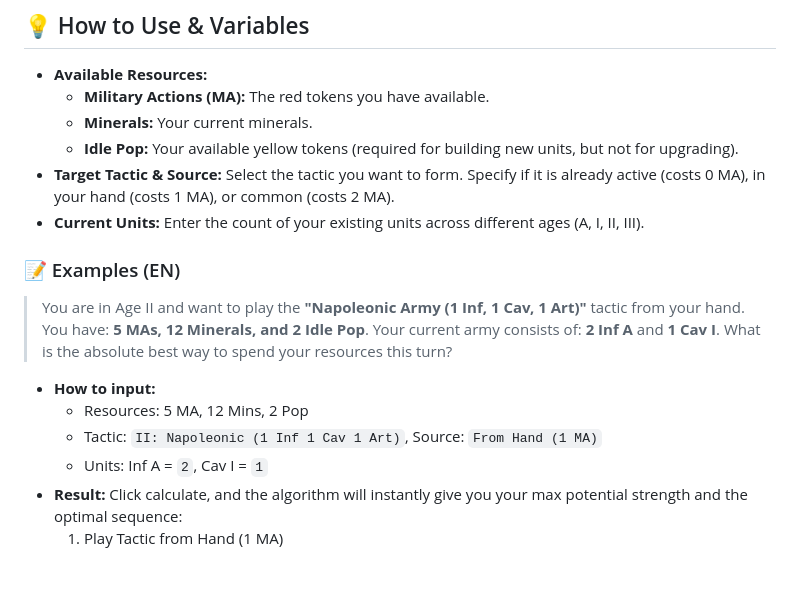
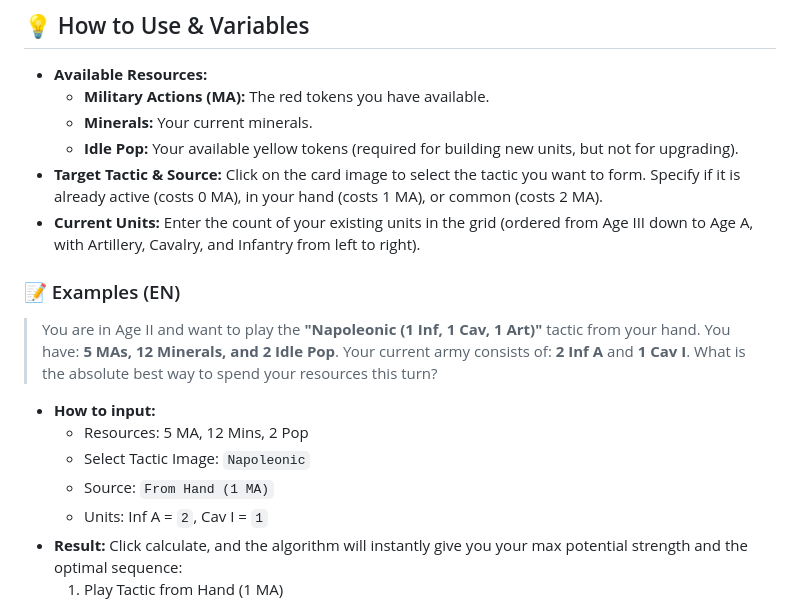
Before and after one commit to FCChen/tta-max-strength-calculator, a Markdown page: README.md, the part around one of its changes. Drawn GitHub-style; blank space fills up the shorter version.

```diff
--- a/README.md
+++ b/README.md
@@ -49,19 +62,20 @@ It is fully responsive and strictly client-side, allowing you to run it in any w
     *   **Military Actions (MA):** The red tokens you have available.
     *   **Minerals:** Your current minerals.
     *   **Idle Pop:** Your available yellow tokens (required for building new units, but not for upgrading).
-*   **Target Tactic & Source:** Select the tactic you want to form. Specify if it is already active (costs 0 MA), in your hand (costs 1 MA), or common (costs 2 MA).
-*   **Current Units:** Enter the count of your existing units across different ages (A, I, II, III).
+*   **Target Tactic & Source:** Click on the card image to select the tactic you want to form. Specify if it is already active (costs 0 MA), in your hand (costs 1 MA), or common (costs 2 MA).
+*   **Current Units:** Enter the count of your existing units in the grid (ordered from Age III down to Age A, with Artillery, Cavalry, and Infantry from left to right).
 
 ### 📝 Examples (EN)
 
-> You are in Age II and want to play the **"Napoleonic Army (1 Inf, 1 Cav, 1 Art)"** tactic from your hand.
+> You are in Age II and want to play the **"Napoleonic (1 Inf, 1 Cav, 1 Art)"** tactic from your hand.
 > You have: **5 MAs, 12 Minerals, and 2 Idle Pop**.
 > Your current army consists of: **2 Inf A** and **1 Cav I**.
 > What is the absolute best way to spend your resources this turn?
 
 *   **How to input:**
     *   Resources: 5 MA, 12 Mins, 2 Pop
-    *   Tactic: `II: Napoleonic (1 Inf 1 Cav 1 Art)`, Source: `From Hand (1 MA)`
+    *   Select Tactic Image: `Napoleonic`
+    *   Source: `From Hand (1 MA)`
     *   Units: Inf A = `2`, Cav I = `1`
 *   **Result:** Click calculate, and the algorithm will instantly give you your max potential strength and the optimal sequence:
     1. Play Tactic from Hand (1 MA)
```
Also changed, not shown: other parts of README.md (+23 -10 lines).
